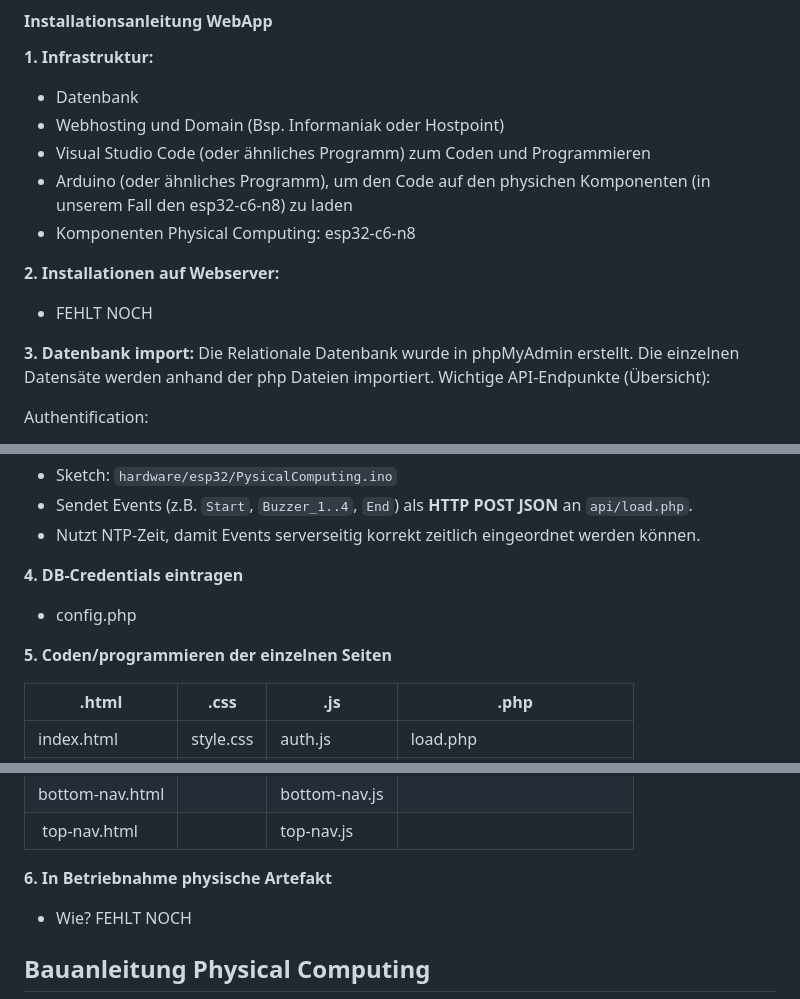
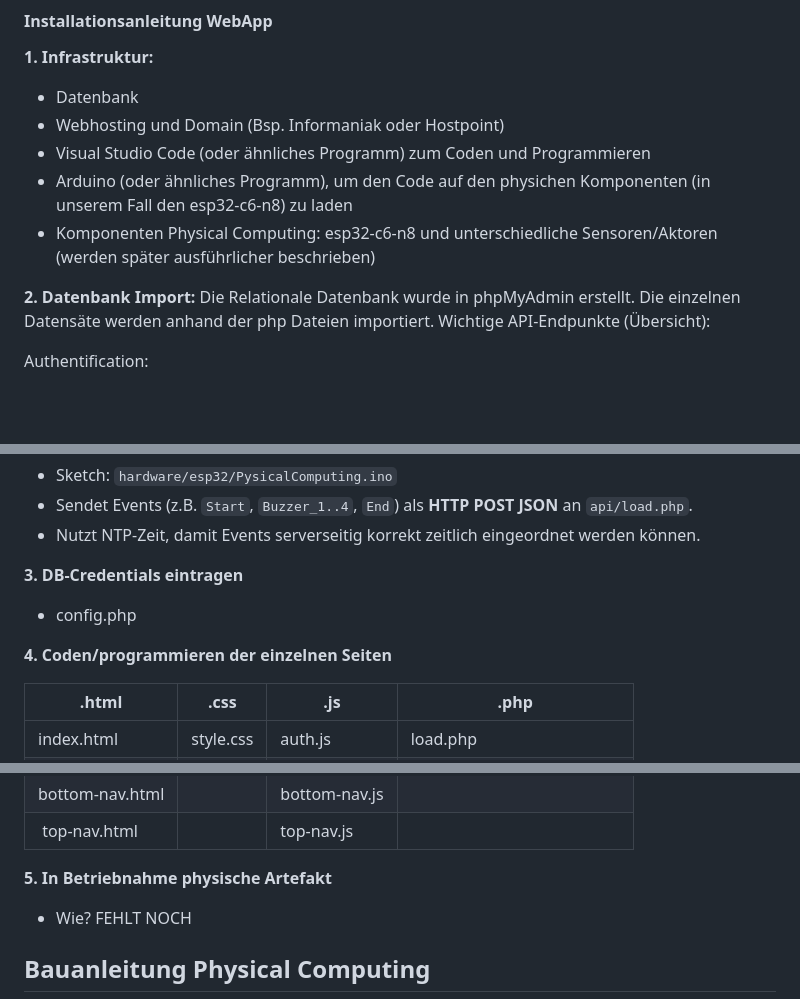
Before and after one commit to sselinass/IM4_projektordner, a Markdown page: README.md, 3 parts joined by grey strips. Rendered like a GitHub page; blank space fills up the shorter version.

Commit message:
Revise README sections and numbering
Updated README to clarify components and installation steps.

```diff
--- a/README.md
+++ b/README.md
@@ -100,12 +100,9 @@ Passwort:12345
 * Webhosting und Domain (Bsp. Informaniak oder Hostpoint)
 * Visual Studio Code (oder ähnliches Programm) zum Coden und Programmieren
 * Arduino (oder ähnliches Programm), um den Code auf den physichen Komponenten (in unserem Fall den esp32-c6-n8) zu laden
-* Komponenten Physical Computing: esp32-c6-n8
+* Komponenten Physical Computing: esp32-c6-n8 und unterschiedliche Sensoren/Aktoren (werden später ausführlicher beschrieben)
 
-**2. Installationen auf Webserver:**
-* FEHLT NOCH
-
-**3. Datenbank import:**
+**2. Datenbank Import:**
 Die Relationale Datenbank wurde in phpMyAdmin erstellt. Die einzelnen Datensäte werden anhand der php Dateien importiert.
 Wichtige API-Endpunkte (Übersicht):
 
@@ -143,10 +140,10 @@ Physical Computing (ESP32 / Arduino):
 - Sendet Events (z.B. `Start`, `Buzzer_1..4`, `End`) als **HTTP POST JSON** an `api/load.php`.
 - Nutzt NTP-Zeit, damit Events serverseitig korrekt zeitlich eingeordnet werden können.
 
-**4. DB-Credentials eintragen**
+**3. DB-Credentials eintragen**
 * config.php
 
-**5. Coden/programmieren der einzelnen Seiten**
+**4. Coden/programmieren der einzelnen Seiten**
 
 | .html           | .css      | .js           | .php                  |
 |-----------------|-----------|---------------|-----------------------|
@@ -178,7 +175,7 @@ Physical Computing (ESP32 / Arduino):
 
 
 
-**6. In Betriebnahme physische Artefakt**
+**5. In Betriebnahme physische Artefakt**
 * Wie? FEHLT NOCH
 
 ## Bauanleitung Physical Computing
```
